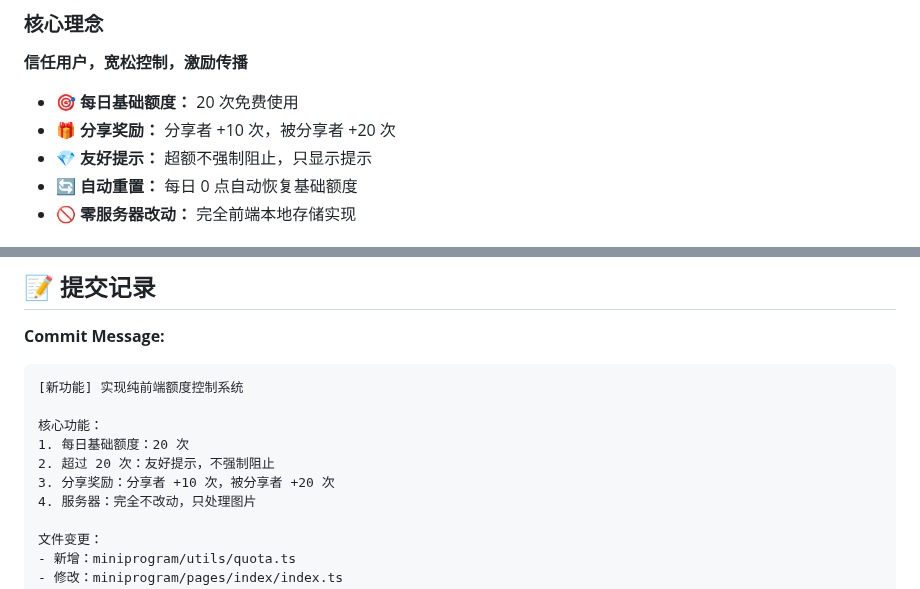
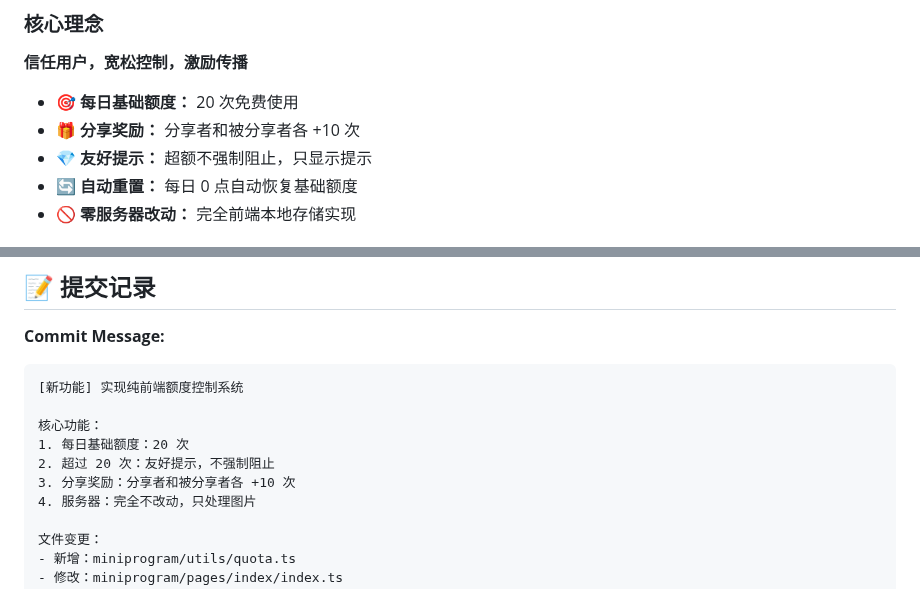
Before and after one commit to Rsers/miaomiao-beauty-miniprogram, a Markdown page: docs/quota-system.md, 2 parts joined by grey strips. GitHub-like rendering.

Commit message:
[文档更新] 同步文档中的分享奖励数值
修改内容：
- 将「分享者 +10 次，被分享者 +20 次」
- 改为「分享者和被分享者各 +10 次」
- 保持文档与代码一致

涉及位置：
1. 核心理念部分
2. 提交记录部分

```diff
--- a/docs/quota-system.md
+++ b/docs/quota-system.md
@@ -12,7 +12,7 @@
 **信任用户，宽松控制，激励传播**
 
 - 🎯 **每日基础额度：** 20 次免费使用
-- 🎁 **分享奖励：** 分享者 +10 次，被分享者 +20 次
+- 🎁 **分享奖励：** 分享者和被分享者各 +10 次
 - 💎 **友好提示：** 超额不强制阻止，只显示提示
 - 🔄 **自动重置：** 每日 0 点自动恢复基础额度
 - 🚫 **零服务器改动：** 完全前端本地存储实现
@@ -813,7 +813,7 @@ inviteReward(): void {
 核心功能：
 1. 每日基础额度：20 次
 2. 超过 20 次：友好提示，不强制阻止
-3. 分享奖励：分享者 +10 次，被分享者 +20 次
+3. 分享奖励：分享者和被分享者各 +10 次
 4. 服务器：完全不改动，只处理图片
 
 文件变更：
```
